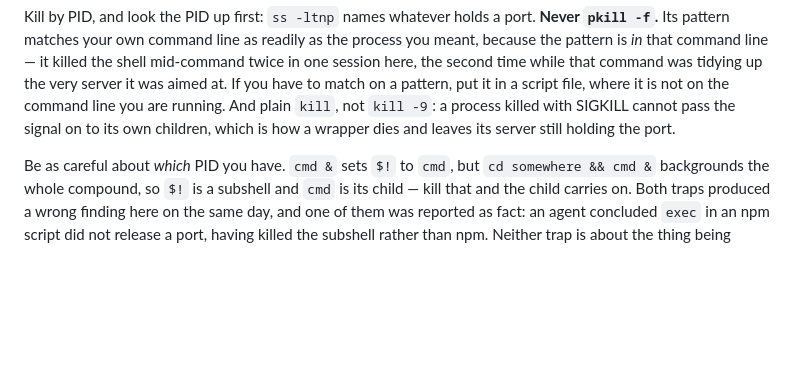
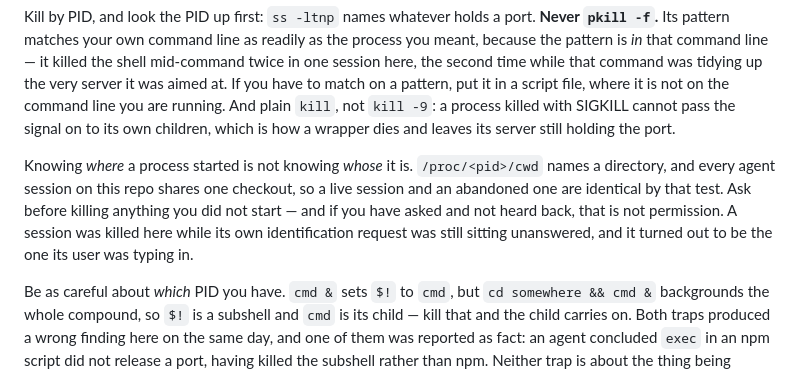
Before and after one commit to gabe-sd/gabe-sd.github.io, a Markdown page: CLAUDE.md, the part around the change. GitHub-like rendering; blank space fills up the shorter version.

```diff
--- a/CLAUDE.md
+++ b/CLAUDE.md
@@ -122,6 +122,13 @@ pattern, put it in a script file, where it is not on the command line you are
 running. And plain `kill`, not `kill -9`: a process killed with SIGKILL cannot
 pass the signal on to its own children, which is how a wrapper dies and leaves
 its server still holding the port.
+
+Knowing *where* a process started is not knowing *whose* it is. `/proc/<pid>/cwd`
+names a directory, and every agent session on this repo shares one checkout, so a
+live session and an abandoned one are identical by that test. Ask before killing
+anything you did not start — and if you have asked and not heard back, that is not
+permission. A session was killed here while its own identification request was
+still sitting unanswered, and it turned out to be the one its user was typing in.
 
 Be as careful about *which* PID you have. `cmd &` sets `$!` to `cmd`, but
 `cd somewhere && cmd &` backgrounds the whole compound, so `$!` is a subshell and
```
Also changed, not shown: INTEGRATOR.md (+95 -21 lines).
